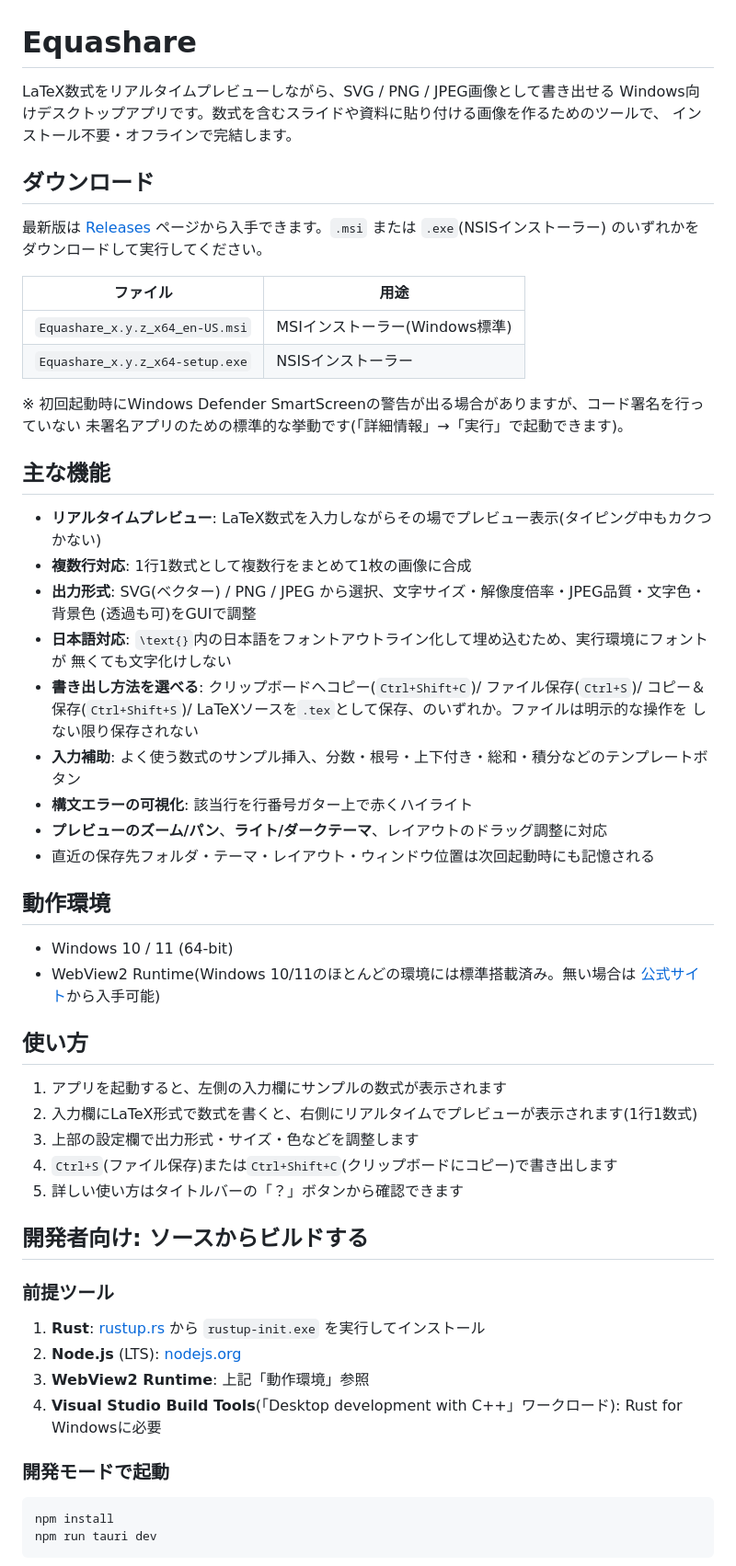
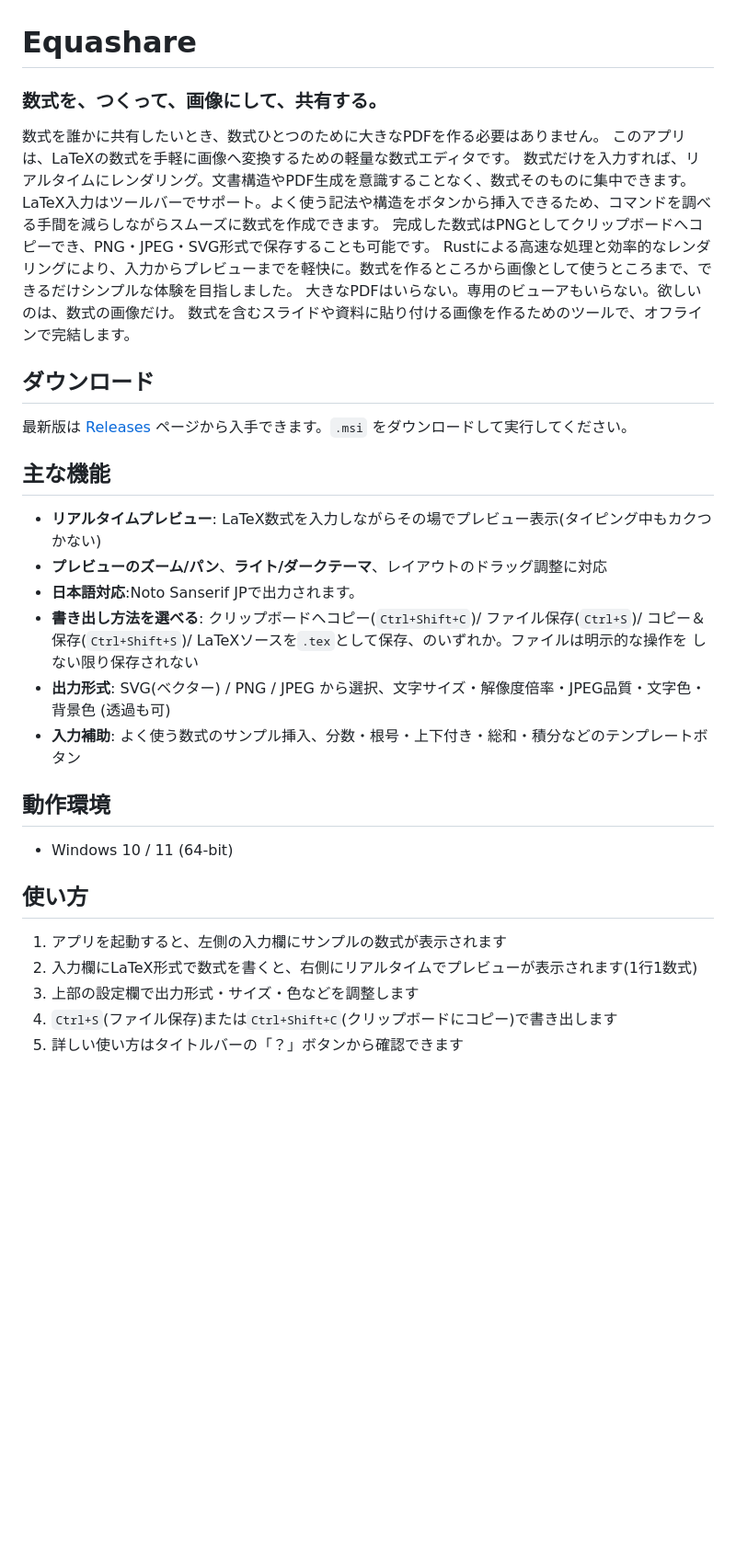
Before and after one commit to mas256/Equashare, a Markdown page: README.md, the part around one of its changes. Shown at 92% size. GitHub-like rendering; blank space fills up the shorter version.

````diff
--- a/README.md
+++ b/README.md
@@ -1,43 +1,35 @@
 # Equashare
 
-LaTeX数式をリアルタイムプレビューしながら、SVG / PNG / JPEG画像として書き出せる
-Windows向けデスクトップアプリです。数式を含むスライドや資料に貼り付ける画像を作るためのツールで、
-インストール不要・オフラインで完結します。
+### 数式を、つくって、画像にして、共有する。
+
+数式を誰かに共有したいとき、数式ひとつのために大きなPDFを作る必要はありません。
+このアプリは、LaTeXの数式を手軽に画像へ変換するための軽量な数式エディタです。
+数式だけを入力すれば、リアルタイムにレンダリング。文書構造やPDF生成を意識することなく、数式そのものに集中できます。
+LaTeX入力はツールバーでサポート。よく使う記法や構造をボタンから挿入できるため、コマンドを調べる手間を減らしながらスムーズに数式を作成できます。
+完成した数式はPNGとしてクリップボードへコピーでき、PNG・JPEG・SVG形式で保存することも可能です。
+Rustによる高速な処理と効率的なレンダリングにより、入力からプレビューまでを軽快に。数式を作るところから画像として使うところまで、できるだけシンプルな体験を目指しました。
+大きなPDFはいらない。専用のビューアもいらない。欲しいのは、数式の画像だけ。
+数式を含むスライドや資料に貼り付ける画像を作るためのツールで、オフラインで完結します。
 
 ## ダウンロード
 
-最新版は [Releases](../../releases) ページから入手できます。`.msi` または `.exe`(NSISインストーラー)
-のいずれかをダウンロードして実行してください。
-
-| ファイル | 用途 |
-|---|---|
-| `Equashare_x.y.z_x64_en-US.msi` | MSIインストーラー(Windows標準) |
-| `Equashare_x.y.z_x64-setup.exe` | NSISインストーラー |
-
-※ 初回起動時にWindows Defender SmartScreenの警告が出る場合がありますが、コード署名を行っていない
-未署名アプリのための標準的な挙動です(「詳細情報」→「実行」で起動できます)。
+最新版は [Releases](../../releases) ページから入手できます。`.msi` をダウンロードして実行してください。
 
 ## 主な機能
 
 - **リアルタイムプレビュー**: LaTeX数式を入力しながらその場でプレビュー表示(タイピング中もカクつかない)
-- **複数行対応**: 1行1数式として複数行をまとめて1枚の画像に合成
-- **出力形式**: SVG(ベクター) / PNG / JPEG から選択、文字サイズ・解像度倍率・JPEG品質・文字色・背景色
-  (透過も可)をGUIで調整
-- **日本語対応**: `\text{}`内の日本語をフォントアウトライン化して埋め込むため、実行環境にフォントが
-  無くても文字化けしない
+- **プレビューのズーム/パン**、**ライト/ダークテーマ**、レイアウトのドラッグ調整に対応
+- **日本語対応**:Noto Sanserif JPで出力されます。
 - **書き出し方法を選べる**: クリップボードへコピー(`Ctrl+Shift+C`)/ ファイル保存(`Ctrl+S`)/
   コピー＆保存(`Ctrl+Shift+S`)/ LaTeXソースを`.tex`として保存、のいずれか。ファイルは明示的な操作を
   しない限り保存されない
+- **出力形式**: SVG(ベクター) / PNG / JPEG から選択、文字サイズ・解像度倍率・JPEG品質・文字色・背景色
+  (透過も可)
 - **入力補助**: よく使う数式のサンプル挿入、分数・根号・上下付き・総和・積分などのテンプレートボタン
-- **構文エラーの可視化**: 該当行を行番号ガター上で赤くハイライト
-- **プレビューのズーム/パン**、**ライト/ダークテーマ**、レイアウトのドラッグ調整に対応
-- 直近の保存先フォルダ・テーマ・レイアウト・ウィンドウ位置は次回起動時にも記憶される
 
 ## 動作環境
 
 - Windows 10 / 11 (64-bit)
-- WebView2 Runtime(Windows 10/11のほとんどの環境には標準搭載済み。無い場合は
-  [公式サイト](https://developer.microsoft.com/microsoft-edge/webview2/)から入手可能)
 
 ## 使い方
 
@@ -47,19 +39,3 @@ Windows向けデスクトップアプリです。数式を含むスライドや
 4. `Ctrl+S`(ファイル保存)または`Ctrl+Shift+C`(クリップボードにコピー)で書き出します
 5. 詳しい使い方はタイトルバーの「？」ボタンから確認できます
 
-## 開発者向け: ソースからビルドする
-
-### 前提ツール
-
-1. **Rust**: [rustup.rs](https://rustup.rs/) から `rustup-init.exe` を実行してインストール
-2. **Node.js** (LTS): [nodejs.org](https://nodejs.org/)
-3. **WebView2 Runtime**: 上記「動作環境」参照
-4. **Visual Studio Build Tools**(「Desktop development with C++」ワークロード): Rust for Windowsに必要
-
-### 開発モードで起動
-
-```powershell
-npm install
-npm run tauri dev
-```
-
````
Also changed, not shown: other parts of README.md (+1 -25 lines).
